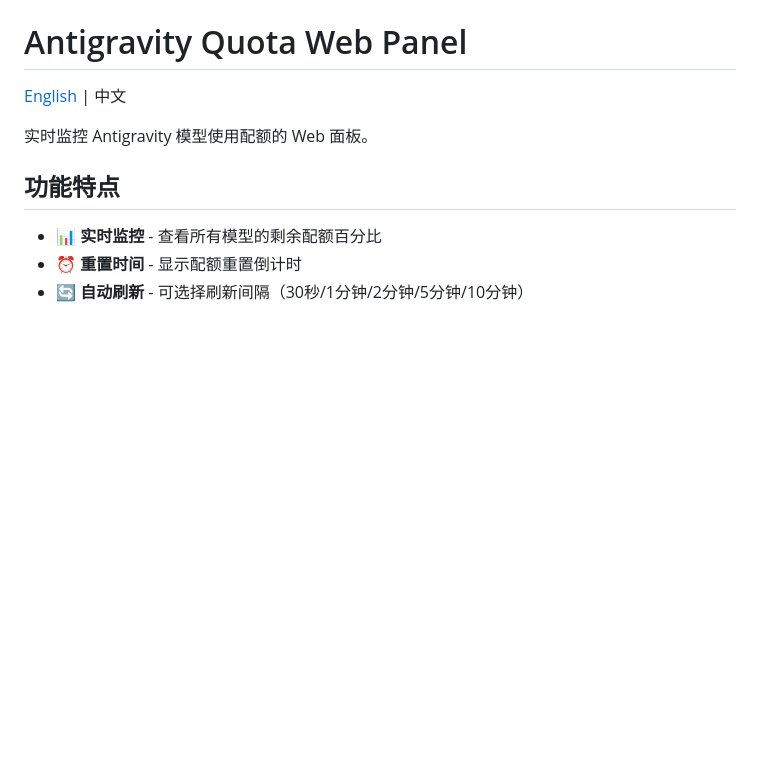
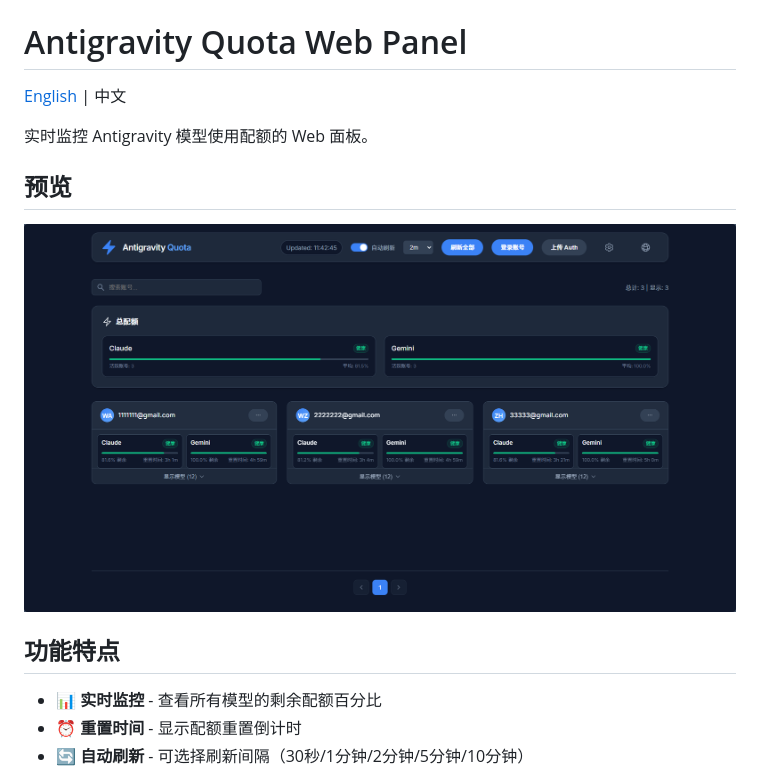
Before and after one commit to aftely1337/antigravity-quota-web, a Markdown page: README.md, the part around the change. GitHub-like rendering; pictures changed too: images/preview.png (added); blank space fills up the shorter version.

```diff
--- a/README.md
+++ b/README.md
@@ -3,6 +3,10 @@
 [English](README_EN.md) | 中文
 
 实时监控 Antigravity 模型使用配额的 Web 面板。
+
+## 预览
+
+![预览图](images/preview.png)
 
 ## 功能特点
 
```
Also changed, not shown: README_EN.md (+4 -0 lines).
